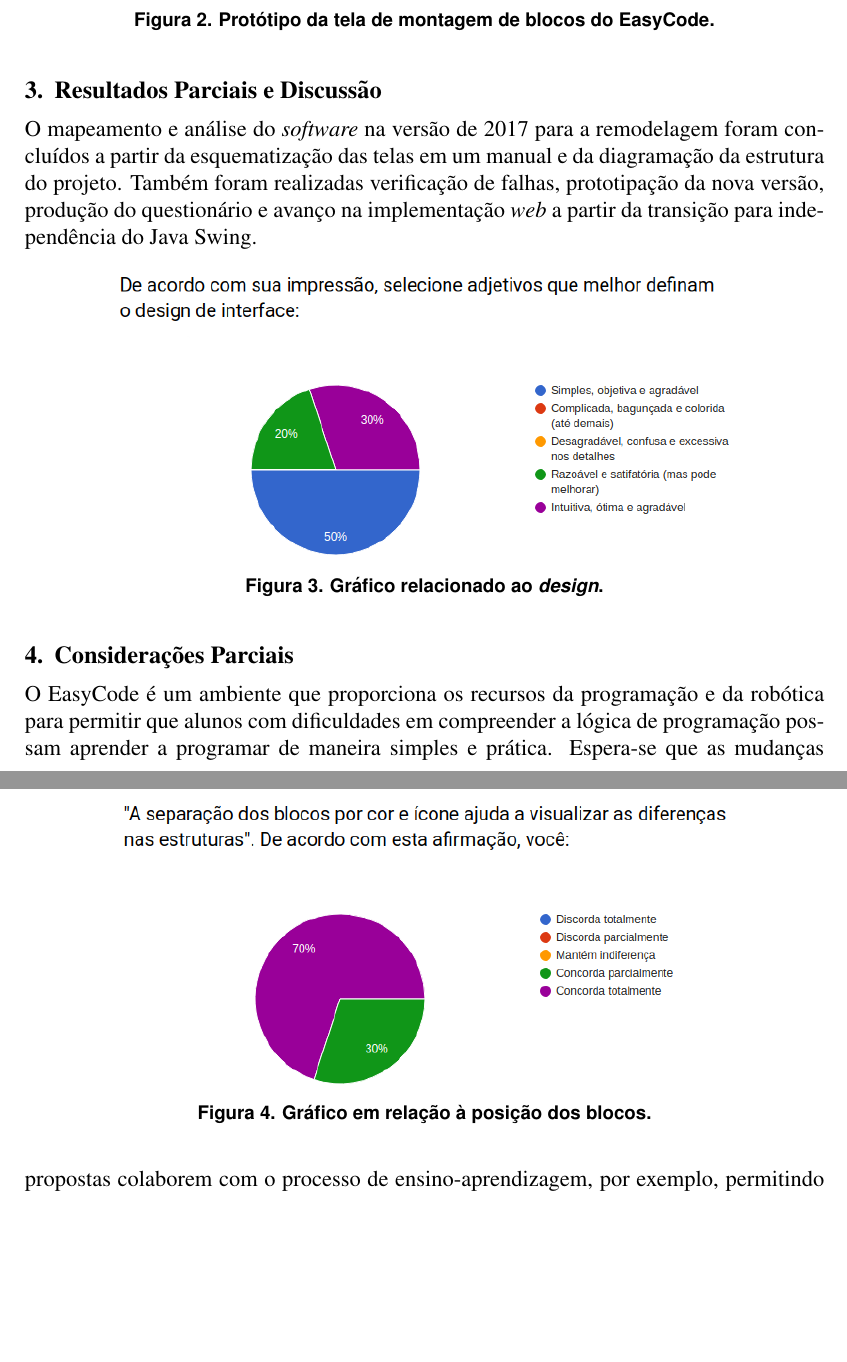
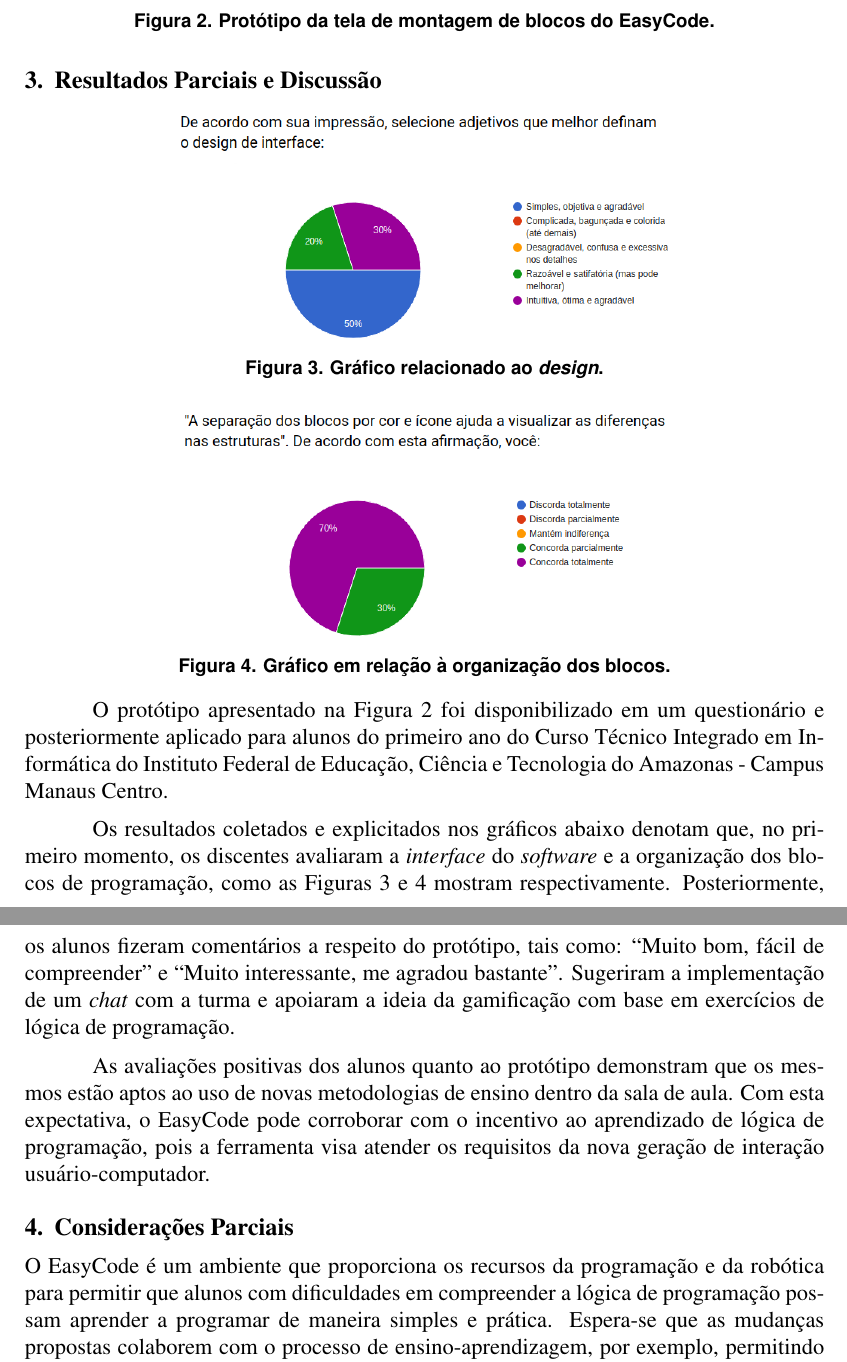
Before and after one commit to edudo678/Artigo-EasyCode, a LaTeX paper (ArtigoEC.tex): two parts of pages 3 and 4 of 4, joined at a grey line, cut so that both start at the same text, the shorter picture padded with empty space. Compiled offline with pdfLaTeX.

Commit message:
Finalização

```diff
--- a/ArtigoEC.tex
+++ b/ArtigoEC.tex
@@ -52,20 +52,22 @@ Utilizar-se-á o domínio cognitivo da Taxonomia de Bloom Revisada que consiste
 	\end{figure}
 
 \section{Resultados Parciais e Discussão}
-O mapeamento e análise do \textit{software} na versão de 2017 para a remodelagem foram concluídos a partir da esquematização das telas em um manual e da diagramação da estrutura do projeto. Também foram realizadas verificação de falhas, prototipação da nova versão, produção do questionário e avanço na implementação \textit{web} a partir da transição para independência do Java Swing.
-
-	\begin{figure}[h]
+	\begin{figure}[!htbp]
 		\centering
-		\includegraphics[scale=0.5]{g1.png}
+		\includegraphics[scale=0.4]{g1.png}
 		\caption{Gráfico relacionado ao \textit{design}.}
 		\label{fig3}
 	\end{figure}
-	\begin{figure}[h]
+		\begin{figure}[!htbp]
 		\centering
-		\includegraphics[scale=0.5]{g2.png}
-		\caption{Gráfico em relação à posição dos blocos.}
+		\includegraphics[scale=0.4]{g2.png}
+		\caption{Gráfico em relação à organização dos blocos.}
 		\label{fig4}
 	\end{figure}
+
+O protótipo apresentado na Figura~\ref{fig2} foi disponibilizado em um questionário e posteriormente aplicado para alunos do primeiro ano do Curso Técnico Integrado em Informática do Instituto Federal de Educação, Ciência e Tecnologia do Amazonas - Campus Manaus Centro.
+\par Os resultados coletados e explicitados nos gráficos abaixo denotam que, no primeiro momento, os discentes avaliaram a \textit{interface} do \textit{software} e a organização dos blocos de programação, como as Figuras~\ref{fig3} e~\ref{fig4} mostram respectivamente. Posteriormente, os alunos fizeram comentários a respeito do protótipo, tais como: ``Muito bom, fácil de compreender'' e ``Muito interessante, me agradou bastante''. Sugeriram a implementação de um \textit{chat} com a turma e apoiaram a ideia da gamificação com base em exercícios de lógica de programação.
+\par As avaliações positivas dos alunos quanto ao protótipo demonstram que os mesmos estão aptos ao uso de novas metodologias de ensino dentro da sala de aula. Com esta expectativa, o EasyCode pode corroborar com o incentivo ao aprendizado de lógica de programação, pois a ferramenta visa atender os requisitos da nova geração de interação usuário-computador.
 
 \section{Considerações Parciais}
 O EasyCode é um ambiente que proporciona os recursos da programação e da robótica para permitir que alunos com dificuldades em compreender a lógica de programação possam aprender a programar de maneira simples e prática. Espera-se que as mudanças propostas colaborem com o processo de ensino-aprendizagem, por exemplo, permitindo que professores possam demonstrar de forma mais lúdica conceitos da programação e também que ocorra a adequação da abordagem de ensino aos tipos de aprendizagem.
```
Also changed, not shown: ArtigoEC.bbl, ArtigoEC.pdf, ArtigoEC.tex (12 more changed lines), 5 other files.
